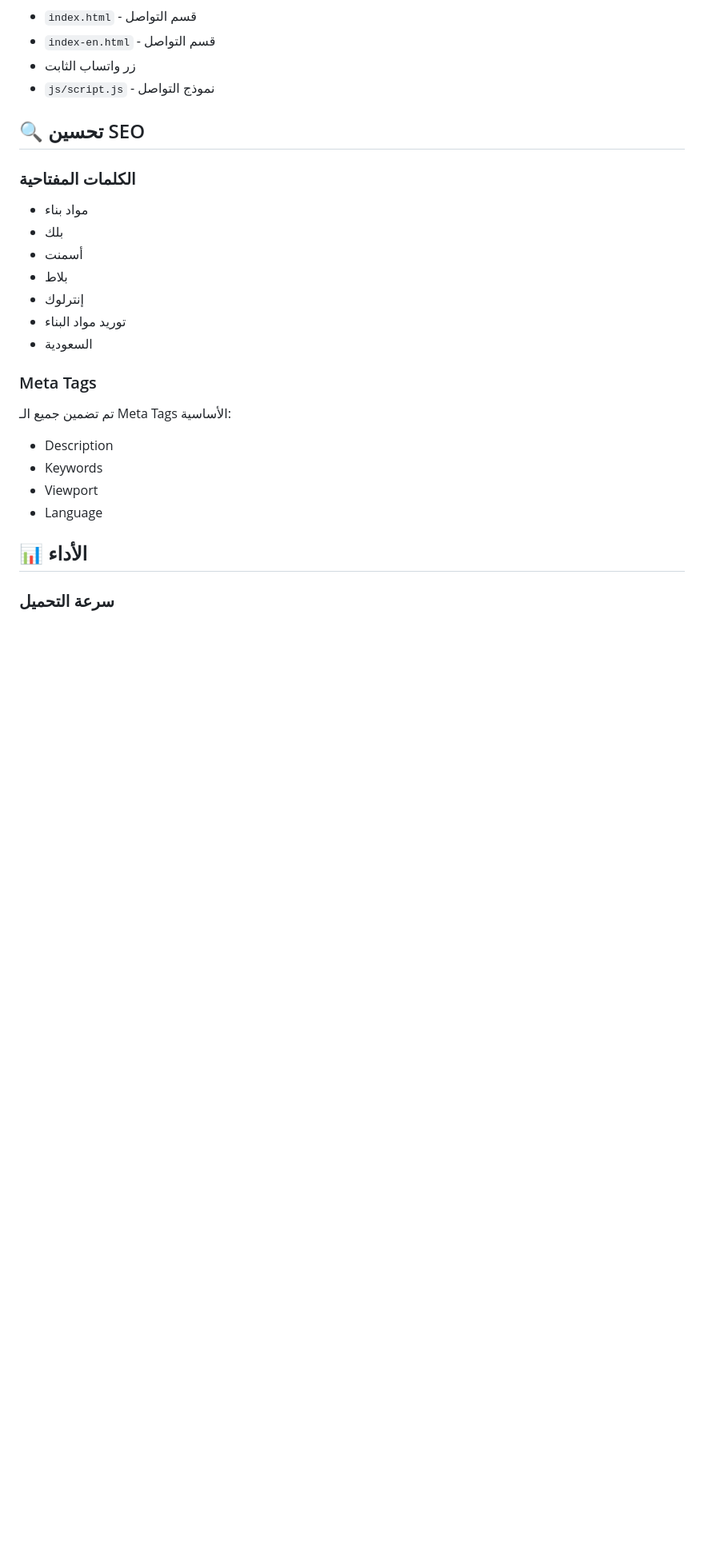
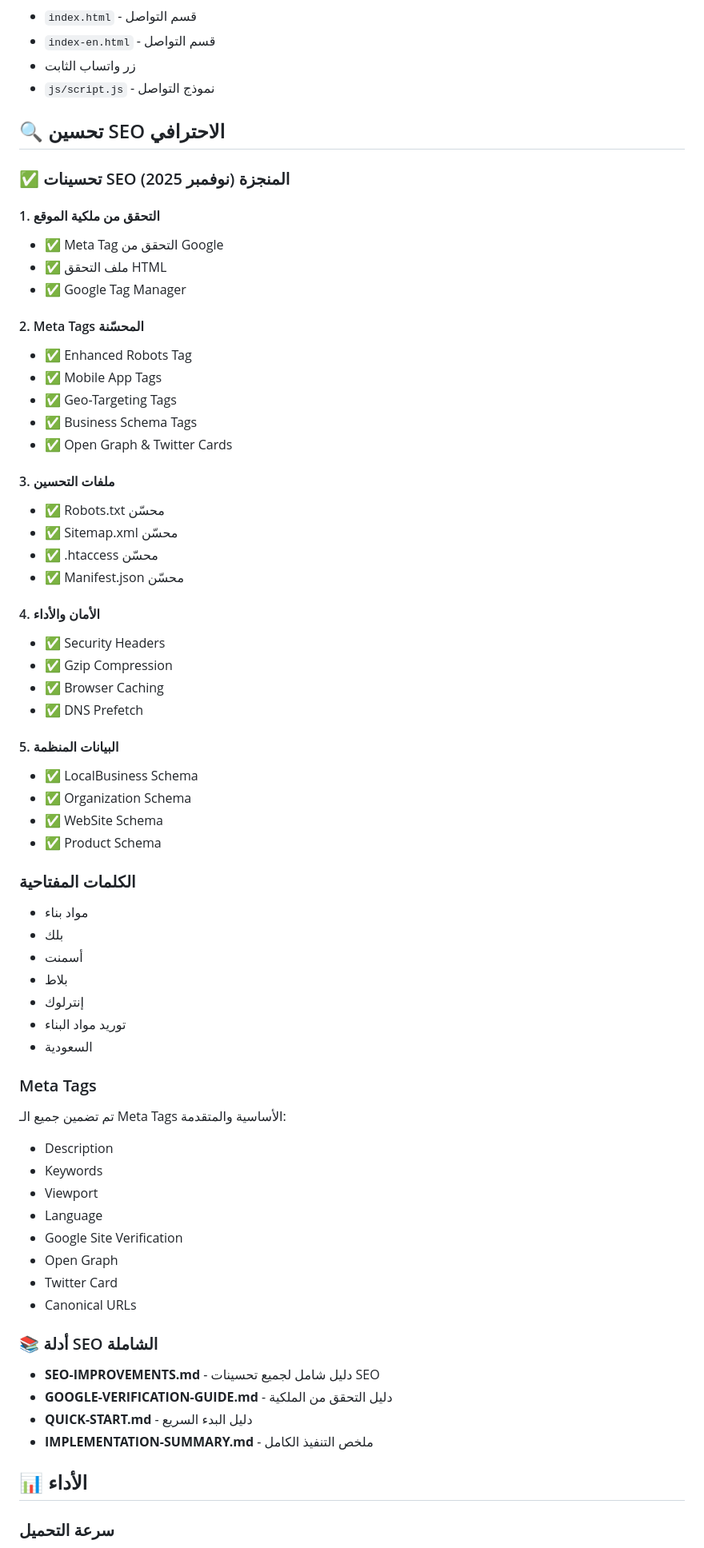
Before and after one commit to AbuAli782/mubassitalshamal-v9, a Markdown page: README.md, the part around the change. Shown: that part at 80% size. GitHub-like rendering; blank space fills up the shorter version.

Commit message:
Update README with comprehensive SEO improvements documentation

```diff
--- a/README.md
+++ b/README.md
@@ -198,7 +198,39 @@
 - زر واتساب الثابت
 - `js/script.js` - نموذج التواصل
 
-## 🔍 تحسين SEO
+## 🔍 تحسين SEO الاحترافي
+
+### ✅ تحسينات SEO المنجزة (نوفمبر 2025)
+
+#### 1. التحقق من ملكية الموقع
+- ✅ Meta Tag التحقق من Google
+- ✅ ملف التحقق HTML
+- ✅ Google Tag Manager
+
+#### 2. Meta Tags المحسّنة
+- ✅ Enhanced Robots Tag
+- ✅ Mobile App Tags
+- ✅ Geo-Targeting Tags
+- ✅ Business Schema Tags
+- ✅ Open Graph & Twitter Cards
+
+#### 3. ملفات التحسين
+- ✅ Robots.txt محسّن
+- ✅ Sitemap.xml محسّن
+- ✅ .htaccess محسّن
+- ✅ Manifest.json محسّن
+
+#### 4. الأمان والأداء
+- ✅ Security Headers
+- ✅ Gzip Compression
+- ✅ Browser Caching
+- ✅ DNS Prefetch
+
+#### 5. البيانات المنظمة
+- ✅ LocalBusiness Schema
+- ✅ Organization Schema
+- ✅ WebSite Schema
+- ✅ Product Schema
 
 ### الكلمات المفتاحية
 - مواد بناء
@@ -210,11 +242,21 @@
 - السعودية
 
 ### Meta Tags
-تم تضمين جميع الـ Meta Tags الأساسية:
+تم تضمين جميع الـ Meta Tags الأساسية والمتقدمة:
 - Description
 - Keywords
 - Viewport
 - Language
+- Google Site Verification
+- Open Graph
+- Twitter Card
+- Canonical URLs
+
+### 📚 أدلة SEO الشاملة
+- **SEO-IMPROVEMENTS.md** - دليل شامل لجميع تحسينات SEO
+- **GOOGLE-VERIFICATION-GUIDE.md** - دليل التحقق من الملكية
+- **QUICK-START.md** - دليل البدء السريع
+- **IMPLEMENTATION-SUMMARY.md** - ملخص التنفيذ الكامل
 
 ## 📊 الأداء
 
```
